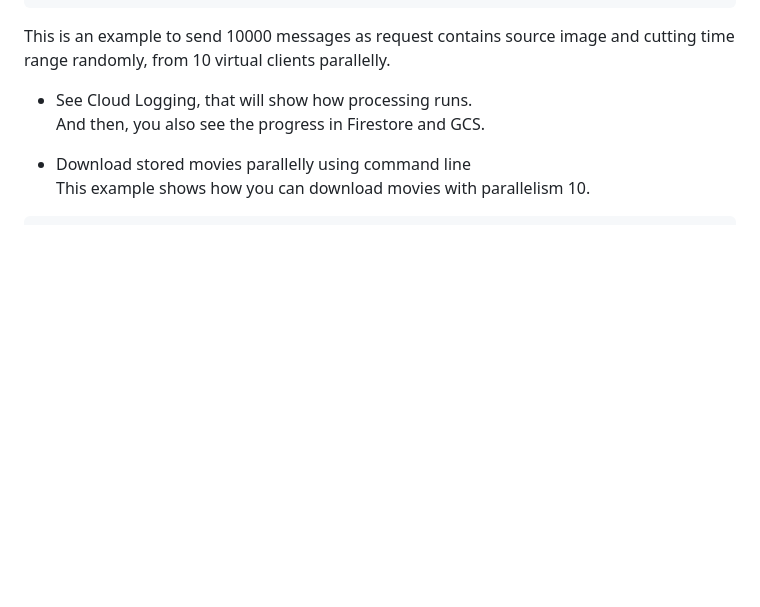
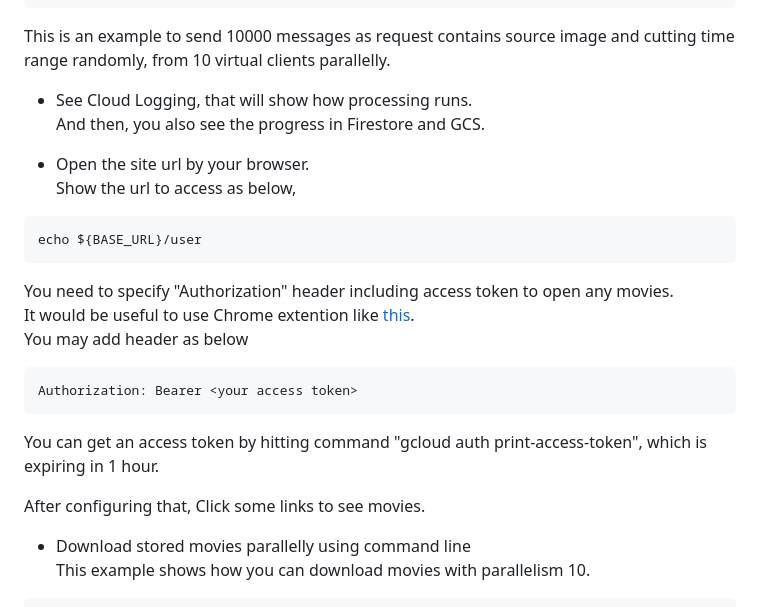
Before and after one commit to shin5ok/async-encoding, a Markdown page: README.md, the part around the change. GitHub-like rendering; blank space fills up the shorter version.

Commit message:
modify it

````diff
--- a/README.md
+++ b/README.md
@@ -128,14 +128,20 @@ This is an example to send 10000 messages as request contains source image and c
 - See Cloud Logging, that will show how processing runs.
 And then, you also see the progress in Firestore and GCS.
 
-<!--
 - Open the site url by your browser.
 Show the url to access as below,
 ```
 echo ${BASE_URL}/user
 ```
-Click some links to see movies.
--->
+You need to specify "Authorization" header including access token to open any movies.
+It would be useful to use Chrome extention like [this](https://chromewebstore.google.com/detail/idgpnmonknjnojddfkpgkljpfnnfcklj).
+You may add header as below
+```
+Authorization: Bearer <your access token>
+```
+You can get an access token by hitting command "gcloud auth print-access-token", which is expiring in 1 hour.
+
+After configuring that, Click some links to see movies.
 
 - Download stored movies parallelly using command line
 This example shows how you can download movies with parallelism 10.
````
